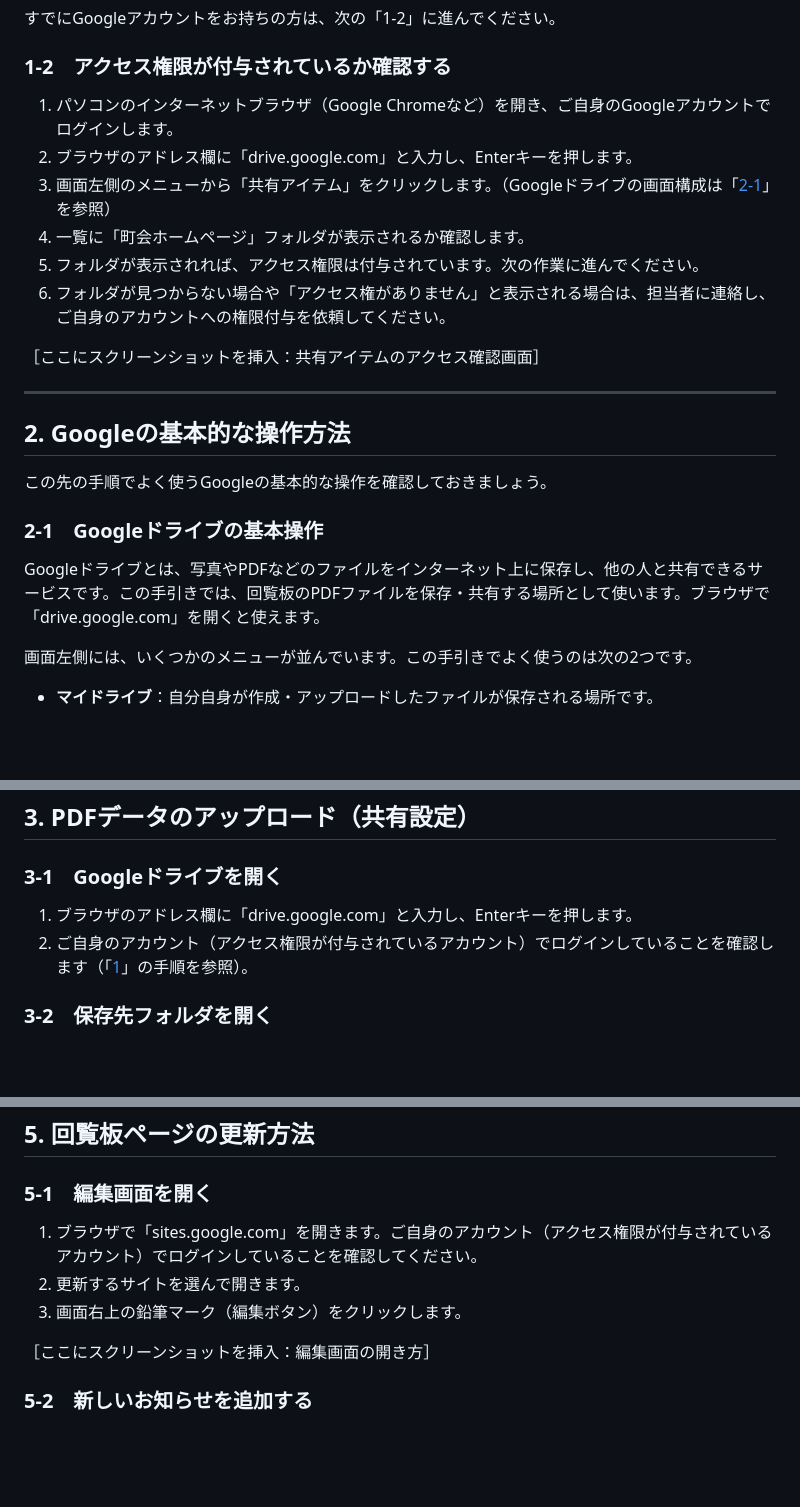
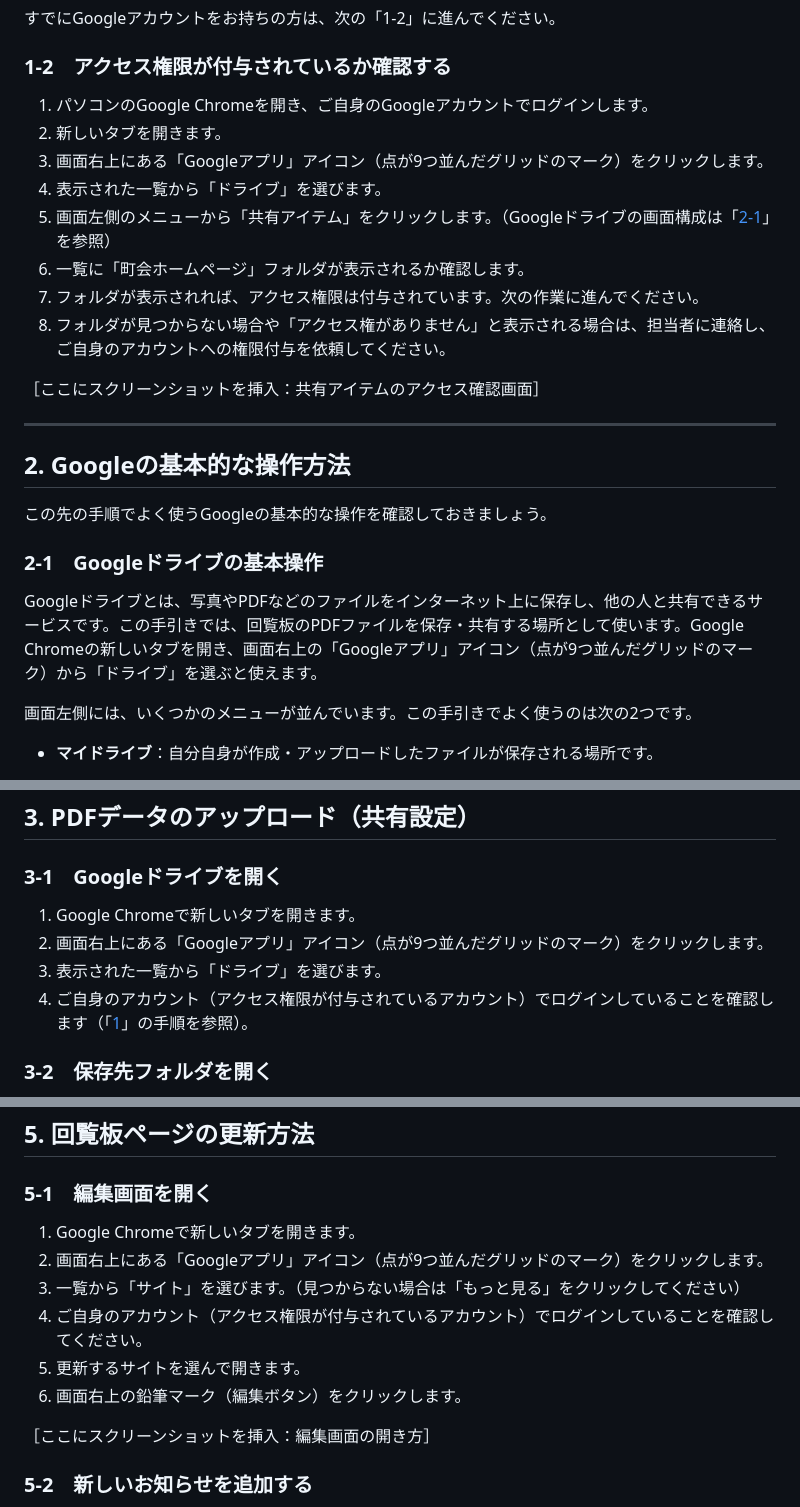
Before and after one commit to bzy107/local_government, a Markdown page: docs/manuals/Googleサイト更新の手引き.md, 3 parts joined by grey strips. Rendered like a GitHub page; blank space fills up the shorter version.

Commit message:
ドライブ・サイトの開き方をURL入力からグリッドアイコン方式に変更
アドレス欄にURLを直接入力する手順は初心者には分かりにくいため、
Google Chromeの新しいタブを開き、右上の「Googleアプリ」アイコン
（グリッドのマーク）から「ドライブ」「サイト」を選ぶ手順に統一
した（1-2、2-1、3-1、5-1）。

Co-Authored-By: Claude Sonnet 5 <noreply@anthropic.com>

```diff
--- a/docs/manuals/Googleサイト更新の手引き.md
+++ b/docs/manuals/Googleサイト更新の手引き.md
@@ -55,12 +55,14 @@ Googleアカウントをまだお持ちでない方は、先にアカウント
 
 ### 1-2　アクセス権限が付与されているか確認する
 
-1. パソコンのインターネットブラウザ（Google Chromeなど）を開き、ご自身のGoogleアカウントでログインします。
-2. ブラウザのアドレス欄に「drive.google.com」と入力し、Enterキーを押します。
-3. 画面左側のメニューから「共有アイテム」をクリックします。（Googleドライブの画面構成は「[2-1](#2-googleの基本的な操作方法)」を参照）
-4. 一覧に「町会ホームページ」フォルダが表示されるか確認します。
-5. フォルダが表示されれば、アクセス権限は付与されています。次の作業に進んでください。
-6. フォルダが見つからない場合や「アクセス権がありません」と表示される場合は、担当者に連絡し、ご自身のアカウントへの権限付与を依頼してください。
+1. パソコンのGoogle Chromeを開き、ご自身のGoogleアカウントでログインします。
+2. 新しいタブを開きます。
+3. 画面右上にある「Googleアプリ」アイコン（点が9つ並んだグリッドのマーク）をクリックします。
+4. 表示された一覧から「ドライブ」を選びます。
+5. 画面左側のメニューから「共有アイテム」をクリックします。（Googleドライブの画面構成は「[2-1](#2-googleの基本的な操作方法)」を参照）
+6. 一覧に「町会ホームページ」フォルダが表示されるか確認します。
+7. フォルダが表示されれば、アクセス権限は付与されています。次の作業に進んでください。
+8. フォルダが見つからない場合や「アクセス権がありません」と表示される場合は、担当者に連絡し、ご自身のアカウントへの権限付与を依頼してください。
 
 ［ここにスクリーンショットを挿入：共有アイテムのアクセス確認画面］
 
@@ -72,7 +74,7 @@ Googleアカウントをまだお持ちでない方は、先にアカウント
 
 ### 2-1　Googleドライブの基本操作
 
-Googleドライブとは、写真やPDFなどのファイルをインターネット上に保存し、他の人と共有できるサービスです。この手引きでは、回覧板のPDFファイルを保存・共有する場所として使います。ブラウザで「drive.google.com」を開くと使えます。
+Googleドライブとは、写真やPDFなどのファイルをインターネット上に保存し、他の人と共有できるサービスです。この手引きでは、回覧板のPDFファイルを保存・共有する場所として使います。Google Chromeの新しいタブを開き、画面右上の「Googleアプリ」アイコン（点が9つ並んだグリッドのマーク）から「ドライブ」を選ぶと使えます。
 
 画面左側には、いくつかのメニューが並んでいます。この手引きでよく使うのは次の2つです。
 
@@ -99,8 +101,10 @@ Googleドライブとは、写真やPDFなどのファイルをインターネ
 
 ### 3-1　Googleドライブを開く
 
-1. ブラウザのアドレス欄に「drive.google.com」と入力し、Enterキーを押します。
-2. ご自身のアカウント（アクセス権限が付与されているアカウント）でログインしていることを確認します（「[1](#1-作業前に確認することご自身のアカウントに権限が付与されているか確認する)」の手順を参照）。
+1. Google Chromeで新しいタブを開きます。
+2. 画面右上にある「Googleアプリ」アイコン（点が9つ並んだグリッドのマーク）をクリックします。
+3. 表示された一覧から「ドライブ」を選びます。
+4. ご自身のアカウント（アクセス権限が付与されているアカウント）でログインしていることを確認します（「[1](#1-作業前に確認することご自身のアカウントに権限が付与されているか確認する)」の手順を参照）。
 
 ### 3-2　保存先フォルダを開く
 
@@ -180,9 +184,12 @@ Googleドライブとは、写真やPDFなどのファイルをインターネ
 
 ### 5-1　編集画面を開く
 
-1. ブラウザで「sites.google.com」を開きます。ご自身のアカウント（アクセス権限が付与されているアカウント）でログインしていることを確認してください。
-2. 更新するサイトを選んで開きます。
-3. 画面右上の鉛筆マーク（編集ボタン）をクリックします。
+1. Google Chromeで新しいタブを開きます。
+2. 画面右上にある「Googleアプリ」アイコン（点が9つ並んだグリッドのマーク）をクリックします。
+3. 一覧から「サイト」を選びます。（見つからない場合は「もっと見る」をクリックしてください）
+4. ご自身のアカウント（アクセス権限が付与されているアカウント）でログインしていることを確認してください。
+5. 更新するサイトを選んで開きます。
+6. 画面右上の鉛筆マーク（編集ボタン）をクリックします。
 
 ［ここにスクリーンショットを挿入：編集画面の開き方］
 
```
